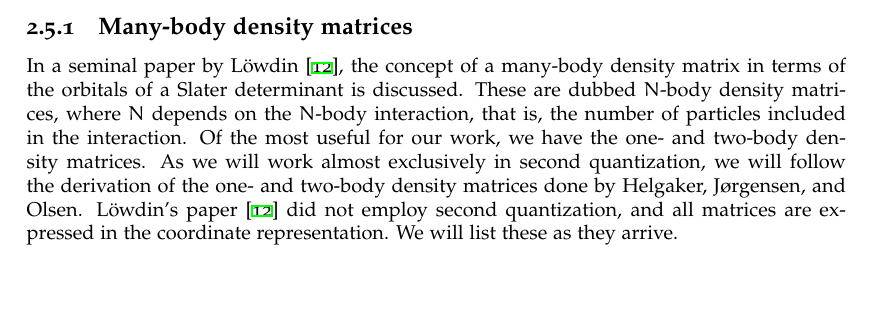
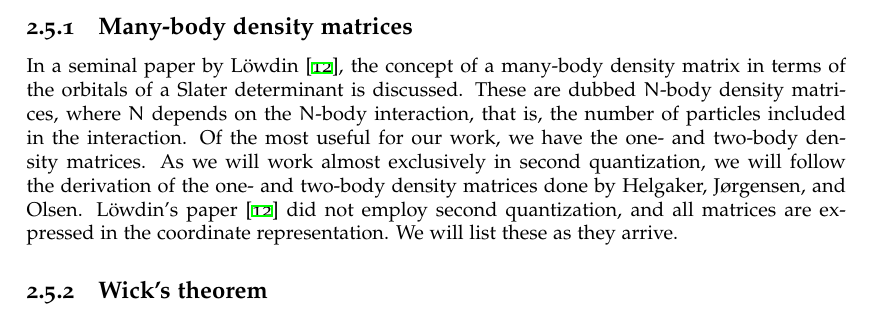
Before and after one commit to Schoyen/master-thesis, a LaTeX thesis (main.tex, which reads theory/quantum-mechanics/quantum-mechanics.tex): part of page 21 of 70, cut so that both start at the same text. Compiled offline with XeLaTeX.

Commit message:
Add subsection on Wick's theorem

```diff
--- a/theory/quantum-mechanics/quantum-mechanics.tex
+++ b/theory/quantum-mechanics/quantum-mechanics.tex
@@ -337,3 +337,5 @@
             \cite{lowdin-density-matrices} did not employ second quantization,
             and all matrices are expressed in the coordinate representation. We
             will list these as they arrive.
+
+        \subsection{Wick's theorem}
```
